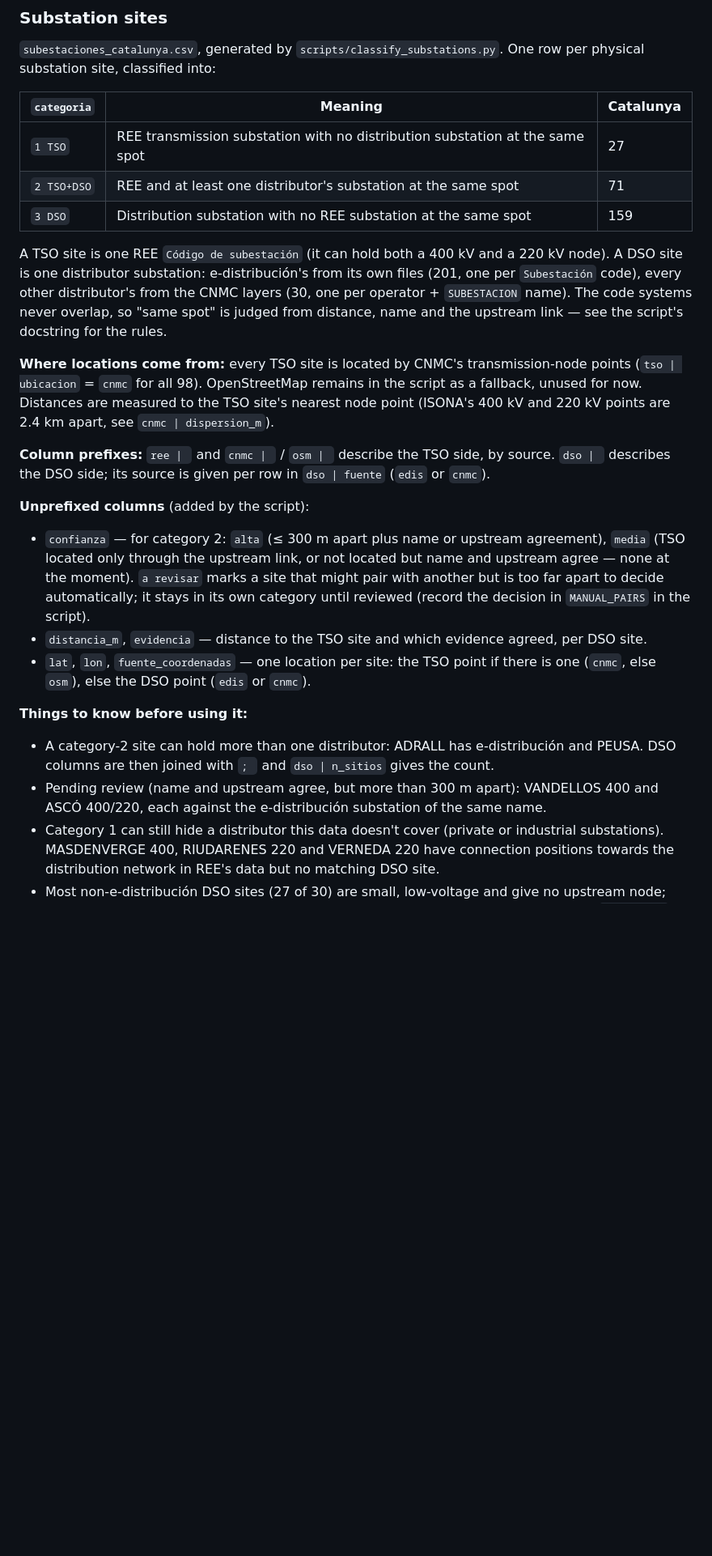
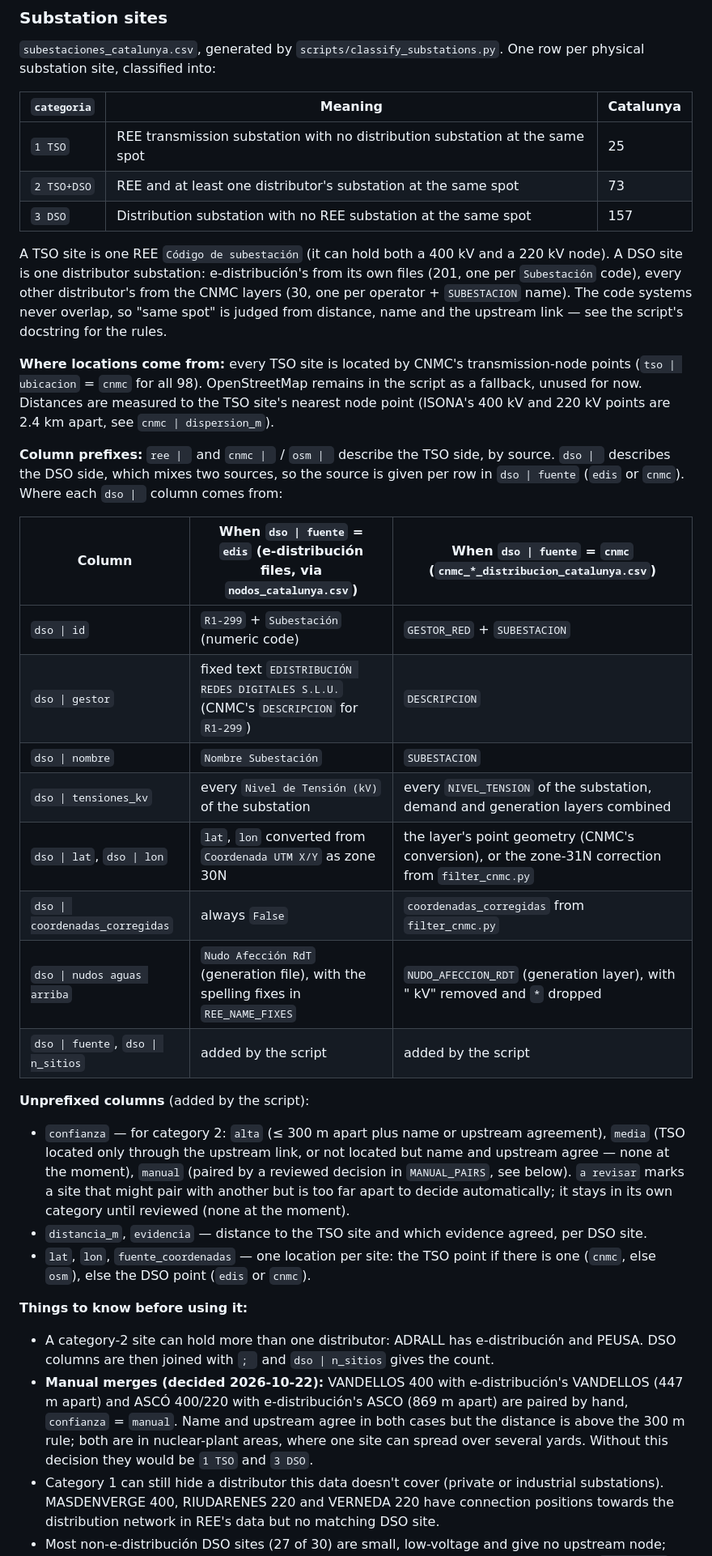
Before and after one commit to hhw2002/data-driven-challenge-project, a Markdown page: data/grid/README.md, the part around one of its changes. Shown at 81% size. Drawn GitHub-style; blank space fills up the shorter version.

```diff
--- a/data/grid/README.md
+++ b/data/grid/README.md
@@ -137,24 +149,35 @@ The one unprefixed column, `enlace_ree`, is added by the script and says how the
 
 | `categoria` | Meaning | Catalunya |
 |---|---|---|
-| `1 TSO` | REE transmission substation with no distribution substation at the same spot | 27 |
-| `2 TSO+DSO` | REE and at least one distributor's substation at the same spot | 71 |
-| `3 DSO` | Distribution substation with no REE substation at the same spot | 159 |
+| `1 TSO` | REE transmission substation with no distribution substation at the same spot | 25 |
+| `2 TSO+DSO` | REE and at least one distributor's substation at the same spot | 73 |
+| `3 DSO` | Distribution substation with no REE substation at the same spot | 157 |
 
 A TSO site is one REE `Código de subestación` (it can hold both a 400 kV and a 220 kV node). A DSO site is one distributor substation: e-distribución's from its own files (201, one per `Subestación` code), every other distributor's from the CNMC layers (30, one per operator + `SUBESTACION` name). The code systems never overlap, so "same spot" is judged from distance, name and the upstream link — see the script's docstring for the rules.
 
 **Where locations come from:** every TSO site is located by CNMC's transmission-node points (`tso | ubicacion` = `cnmc` for all 98). OpenStreetMap remains in the script as a fallback, unused for now. Distances are measured to the TSO site's nearest node point (ISONA's 400 kV and 220 kV points are 2.4 km apart, see `cnmc | dispersion_m`).
 
-**Column prefixes:** `ree | ` and `cnmc | ` / `osm | ` describe the TSO side, by source. `dso | ` describes the DSO side; its source is given per row in `dso | fuente` (`edis` or `cnmc`).
+**Column prefixes:** `ree | ` and `cnmc | ` / `osm | ` describe the TSO side, by source. `dso | ` describes the DSO side, which mixes two sources, so the source is given per row in `dso | fuente` (`edis` or `cnmc`). Where each `dso | ` column comes from:
+
+| Column | When `dso \| fuente` = `edis` (e-distribución files, via `nodos_catalunya.csv`) | When `dso \| fuente` = `cnmc` (`cnmc_*_distribucion_catalunya.csv`) |
+|---|---|---|
+| `dso \| id` | `R1-299` + `Subestación` (numeric code) | `GESTOR_RED` + `SUBESTACION` |
+| `dso \| gestor` | fixed text `EDISTRIBUCIÓN REDES DIGITALES S.L.U.` (CNMC's `DESCRIPCION` for `R1-299`) | `DESCRIPCION` |
+| `dso \| nombre` | `Nombre Subestación` | `SUBESTACION` |
+| `dso \| tensiones_kv` | every `Nivel de Tensión (kV)` of the substation | every `NIVEL_TENSION` of the substation, demand and generation layers combined |
+| `dso \| lat`, `dso \| lon` | `lat`, `lon` converted from `Coordenada UTM X/Y` as zone 30N | the layer's point geometry (CNMC's conversion), or the zone-31N correction from `filter_cnmc.py` |
+| `dso \| coordenadas_corregidas` | always `False` | `coordenadas_corregidas` from `filter_cnmc.py` |
+| `dso \| nudos aguas arriba` | `Nudo Afección RdT` (generation file), with the spelling fixes in `REE_NAME_FIXES` | `NUDO_AFECCION_RDT` (generation layer), with " kV" removed and `*` dropped |
+| `dso \| fuente`, `dso \| n_sitios` | added by the script | added by the script |
 
 **Unprefixed columns** (added by the script):
-- `confianza` — for category 2: `alta` (≤ 300 m apart plus name or upstream agreement), `media` (TSO located only through the upstream link, or not located but name and upstream agree — none at the moment). `a revisar` marks a site that might pair with another but is too far apart to decide automatically; it stays in its own category until reviewed (record the decision in `MANUAL_PAIRS` in the script).
+- `confianza` — for category 2: `alta` (≤ 300 m apart plus name or upstream agreement), `media` (TSO located only through the upstream link, or not located but name and upstream agree — none at the moment), `manual` (paired by a reviewed decision in `MANUAL_PAIRS`, see below). `a revisar` marks a site that might pair with another but is too far apart to decide automatically; it stays in its own category until reviewed (none at the moment).
 - `distancia_m`, `evidencia` — distance to the TSO site and which evidence agreed, per DSO site.
 - `lat`, `lon`, `fuente_coordenadas` — one location per site: the TSO point if there is one (`cnmc`, else `osm`), else the DSO point (`edis` or `cnmc`).
 
 **Things to know before using it:**
 - A category-2 site can hold more than one distributor: ADRALL has e-distribución and PEUSA. DSO columns are then joined with `; ` and `dso | n_sitios` gives the count.
-- Pending review (name and upstream agree, but more than 300 m apart): VANDELLOS 400 and ASCÓ 400/220, each against the e-distribución substation of the same name.
+- **Manual merges (decided 2026-10-22):** VANDELLOS 400 with e-distribución's VANDELLOS (447 m apart) and ASCÓ 400/220 with e-distribución's ASCO (869 m apart) are paired by hand, `confianza` = `manual`. Name and upstream agree in both cases but the distance is above the 300 m rule; both are in nuclear-plant areas, where one site can spread over several yards. Without this decision they would be `1 TSO` and `3 DSO`.
 - Category 1 can still hide a distributor this data doesn't cover (private or industrial substations). MASDENVERGE 400, RIUDARENES 220 and VERNEDA 220 have connection positions towards the distribution network in REE's data but no matching DSO site.
 - Most non-e-distribución DSO sites (27 of 30) are small, low-voltage and give no upstream node; some names look like boundary points between distributors rather than substations (`PF. ENDESA`).
 
```
Also changed, not shown: other parts of data/grid/README.md (+25 -13 lines), README.md (+7 -7 lines).
